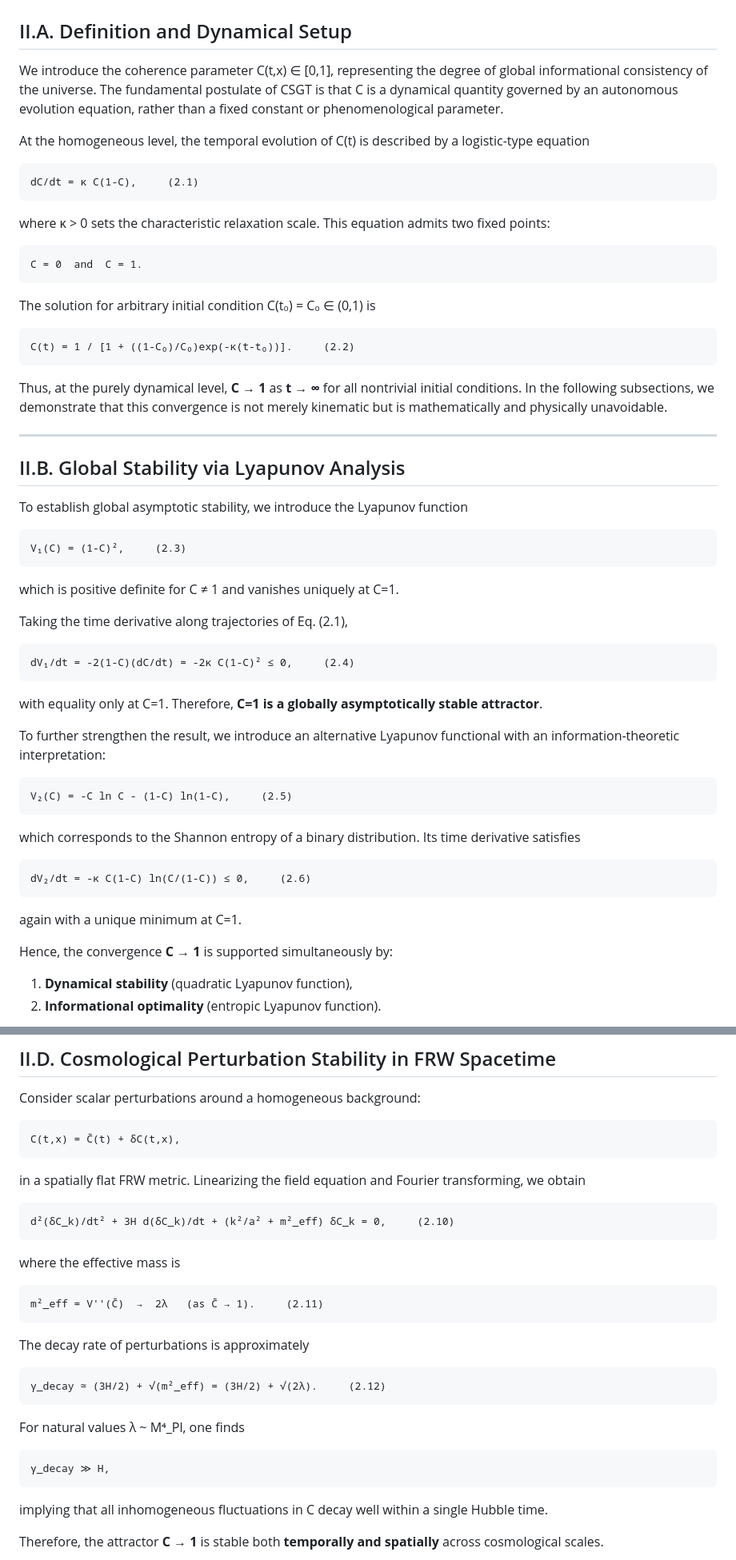
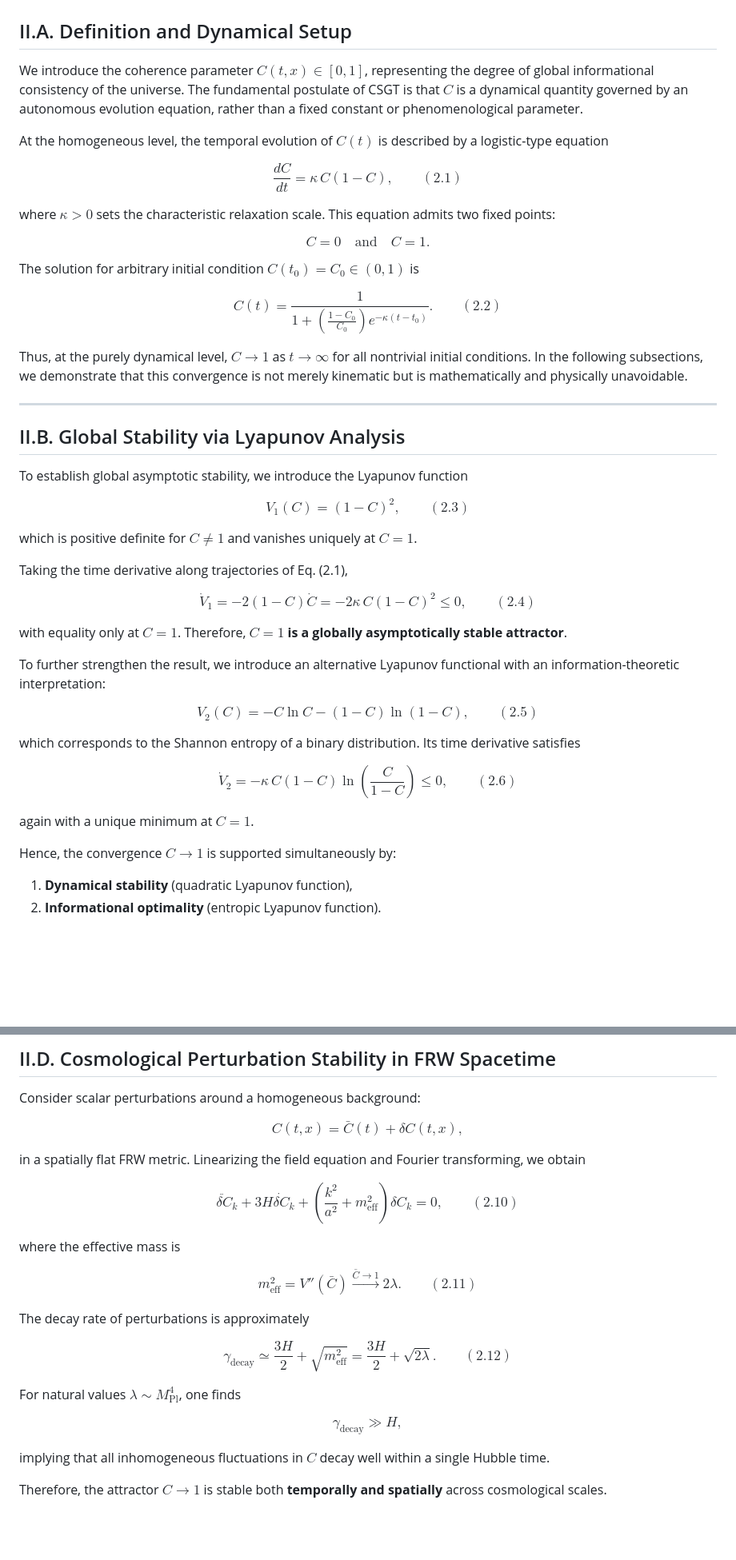
Before and after one commit to snowbellsan/CSGT-Cosmology-Ver.2.0, a Markdown page: CSGT2.3/docs/section_II_mathematical_necessity.md, 2 parts joined by grey strips. Shown at 80% size. GitHub-like rendering; blank space fills up the shorter version.

````diff
--- a/CSGT2.3/docs/section_II_mathematical_necessity.md
+++ b/CSGT2.3/docs/section_II_mathematical_necessity.md
@@ -2,27 +2,21 @@
 
 ## II.A. Definition and Dynamical Setup
 
-We introduce the coherence parameter C(t,x) ∈ [0,1], representing the degree of global informational consistency of the universe. The fundamental postulate of CSGT is that C is a dynamical quantity governed by an autonomous evolution equation, rather than a fixed constant or phenomenological parameter.
+We introduce the coherence parameter $C(t,x) \in [0,1]$, representing the degree of global informational consistency of the universe. The fundamental postulate of CSGT is that $C$ is a dynamical quantity governed by an autonomous evolution equation, rather than a fixed constant or phenomenological parameter.
 
-At the homogeneous level, the temporal evolution of C(t) is described by a logistic-type equation
+At the homogeneous level, the temporal evolution of $C(t)$ is described by a logistic-type equation
 
-```
-dC/dt = κ C(1-C),     (2.1)
-```
+$$\frac{dC}{dt} = \kappa \, C(1-C), \quad\quad (2.1)$$
 
-where κ > 0 sets the characteristic relaxation scale. This equation admits two fixed points:
+where $\kappa > 0$ sets the characteristic relaxation scale. This equation admits two fixed points:
 
-```
-C = 0  and  C = 1.
-```
+$$C = 0 \quad \text{and} \quad C = 1.$$
 
-The solution for arbitrary initial condition C(t₀) = C₀ ∈ (0,1) is
+The solution for arbitrary initial condition $C(t_0) = C_0 \in (0,1)$ is
 
-```
-C(t) = 1 / [1 + ((1-C₀)/C₀)exp(-κ(t-t₀))].     (2.2)
-```
+$$C(t) = \frac{1}{1 + \left(\frac{1-C_0}{C_0}\right)e^{-\kappa(t-t_0)}}. \quad\quad (2.2)$$
 
-Thus, at the purely dynamical level, **C → 1** as **t → ∞** for all nontrivial initial conditions. In the following subsections, we demonstrate that this convergence is not merely kinematic but is mathematically and physically unavoidable.
+Thus, at the purely dynamical level, $C \to 1$ as $t \to \infty$ for all nontrivial initial conditions. In the following subsections, we demonstrate that this convergence is not merely kinematic but is mathematically and physically unavoidable.
 
 ---
 
@@ -30,35 +24,27 @@ Thus, at the purely dynamical level, **C → 1** as **t → ∞** for all nontri
 
 To establish global asymptotic stability, we introduce the Lyapunov function
 
-```
-V₁(C) = (1-C)²,     (2.3)
-```
+$$V_1(C) = (1-C)^2, \quad\quad (2.3)$$
 
-which is positive definite for C ≠ 1 and vanishes uniquely at C=1.
+which is positive definite for $C \neq 1$ and vanishes uniquely at $C=1$.
 
 Taking the time derivative along trajectories of Eq. (2.1),
 
-```
-dV₁/dt = -2(1-C)(dC/dt) = -2κ C(1-C)² ≤ 0,     (2.4)
-```
+$$\dot{V}_1 = -2(1-C)\dot{C} = -2\kappa \, C(1-C)^2 \leq 0, \quad\quad (2.4)$$
 
-with equality only at C=1. Therefore, **C=1 is a globally asymptotically stable attractor**.
+with equality only at $C=1$. Therefore, **$C=1$ is a globally asymptotically stable attractor**.
 
 To further strengthen the result, we introduce an alternative Lyapunov functional with an information-theoretic interpretation:
 
-```
-V₂(C) = -C ln C - (1-C) ln(1-C),     (2.5)
-```
+$$V_2(C) = -C \ln C - (1-C) \ln(1-C), \quad\quad (2.5)$$
 
 which corresponds to the Shannon entropy of a binary distribution. Its time derivative satisfies
 
-```
-dV₂/dt = -κ C(1-C) ln(C/(1-C)) ≤ 0,     (2.6)
-```
+$$\dot{V}_2 = -\kappa \, C(1-C) \ln\!\left(\frac{C}{1-C}\right) \leq 0, \quad\quad (2.6)$$
 
-again with a unique minimum at C=1.
+again with a unique minimum at $C=1$.
 
-Hence, the convergence **C → 1** is supported simultaneously by:
+Hence, the convergence $C \to 1$ is supported simultaneously by:
 
 1. **Dynamical stability** (quadratic Lyapunov function),
 2. **Informational optimality** (entropic Lyapunov function).
@@ -116,35 +102,25 @@ This immediately implies that C=0 is not only classically unstable, but also **q
 
 Consider scalar perturbations around a homogeneous background:
 
-```
-C(t,x) = C̄(t) + δC(t,x),
-```
+$$C(t,x) = \bar{C}(t) + \delta C(t,x),$$
 
 in a spatially flat FRW metric. Linearizing the field equation and Fourier transforming, we obtain
 
-```
-d²(δC_k)/dt² + 3H d(δC_k)/dt + (k²/a² + m²_eff) δC_k = 0,     (2.10)
-```
+$$\ddot{\delta C}_k + 3H\dot{\delta C}_k + \left(\frac{k^2}{a^2} + m_{\text{eff}}^2\right)\delta C_k = 0, \quad\quad (2.10)$$
 
 where the effective mass is
 
-```
-m²_eff = V''(C̄)  →  2λ   (as C̄ → 1).     (2.11)
-```
+$$m_{\text{eff}}^2 = V''(\bar{C}) \xrightarrow{\bar{C} \to 1} 2\lambda. \quad\quad (2.11)$$
 
 The decay rate of perturbations is approximately
 
-```
-γ_decay ≃ (3H/2) + √(m²_eff) = (3H/2) + √(2λ).     (2.12)
-```
+$$\gamma_{\text{decay}} \simeq \frac{3H}{2} + \sqrt{m_{\text{eff}}^2} = \frac{3H}{2} + \sqrt{2\lambda}. \quad\quad (2.12)$$
 
-For natural values λ ~ M⁴_Pl, one finds
+For natural values $\lambda \sim M_{\text{Pl}}^4$, one finds
 
-```
-γ_decay ≫ H,
-```
+$$\gamma_{\text{decay}} \gg H,$$
 
-implying that all inhomogeneous fluctuations in C decay well within a single Hubble time.
+implying that all inhomogeneous fluctuations in $C$ decay well within a single Hubble time.
 
-Therefore, the attractor **C → 1** is stable both **temporally and spatially** across cosmological scales.
+Therefore, the attractor $C \to 1$ is stable both **temporally and spatially** across cosmological scales.
 
````
Also changed, not shown: other parts of CSGT2.3/docs/section_II_mathematical_necessity.md (+45 -37 lines).
